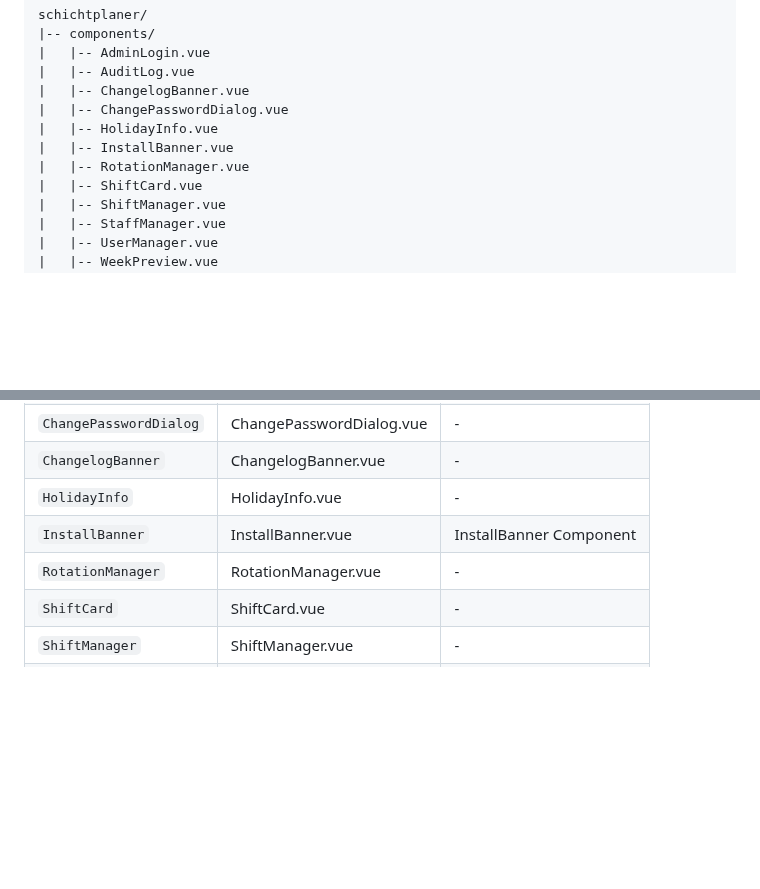
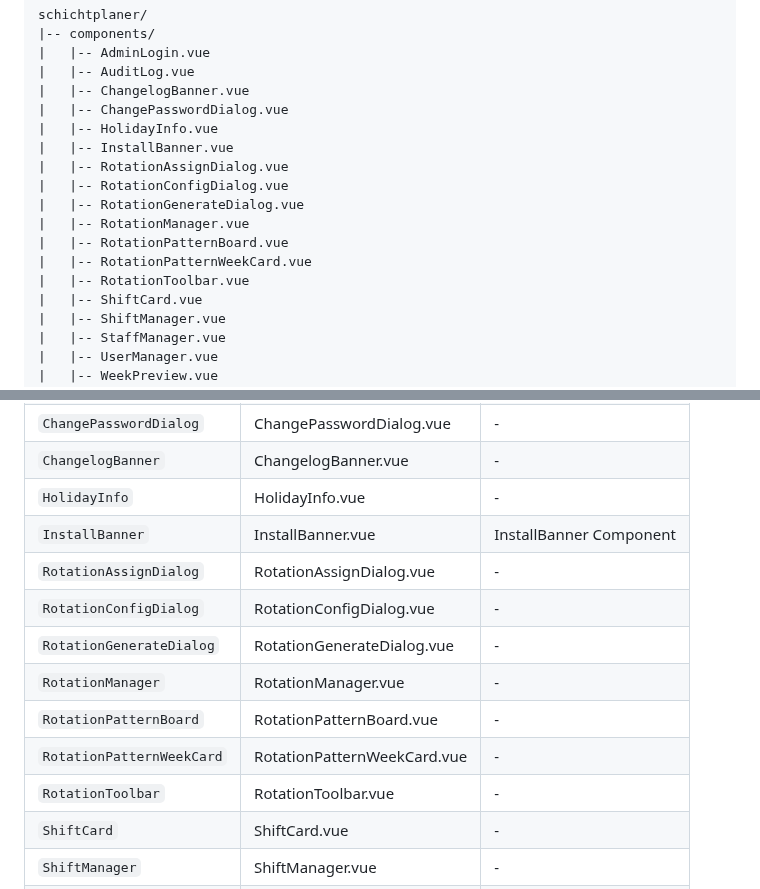
Before and after one commit to Eric-Schubert/Shiftplan, a Markdown page: README.md, 2 parts joined by grey strips. Drawn GitHub-style; folded sections open; blank space fills up the shorter version.

Commit message:
docs: auto-update README [skip ci]

```diff
--- a/README.md
+++ b/README.md
@@ -130,7 +130,13 @@ schichtplaner/
 |   |-- ChangePasswordDialog.vue
 |   |-- HolidayInfo.vue
 |   |-- InstallBanner.vue
+|   |-- RotationAssignDialog.vue
+|   |-- RotationConfigDialog.vue
+|   |-- RotationGenerateDialog.vue
 |   |-- RotationManager.vue
+|   |-- RotationPatternBoard.vue
+|   |-- RotationPatternWeekCard.vue
+|   |-- RotationToolbar.vue
 |   |-- ShiftCard.vue
 |   |-- ShiftManager.vue
 |   |-- StaffManager.vue
@@ -244,7 +250,13 @@ schichtplaner/
 | `ChangelogBanner` | ChangelogBanner.vue | - |
 | `HolidayInfo` | HolidayInfo.vue | - |
 | `InstallBanner` | InstallBanner.vue | InstallBanner Component |
+| `RotationAssignDialog` | RotationAssignDialog.vue | - |
+| `RotationConfigDialog` | RotationConfigDialog.vue | - |
+| `RotationGenerateDialog` | RotationGenerateDialog.vue | - |
 | `RotationManager` | RotationManager.vue | - |
+| `RotationPatternBoard` | RotationPatternBoard.vue | - |
+| `RotationPatternWeekCard` | RotationPatternWeekCard.vue | - |
+| `RotationToolbar` | RotationToolbar.vue | - |
 | `ShiftCard` | ShiftCard.vue | - |
 | `ShiftManager` | ShiftManager.vue | - |
 | `StaffManager` | StaffManager.vue | - |
```
